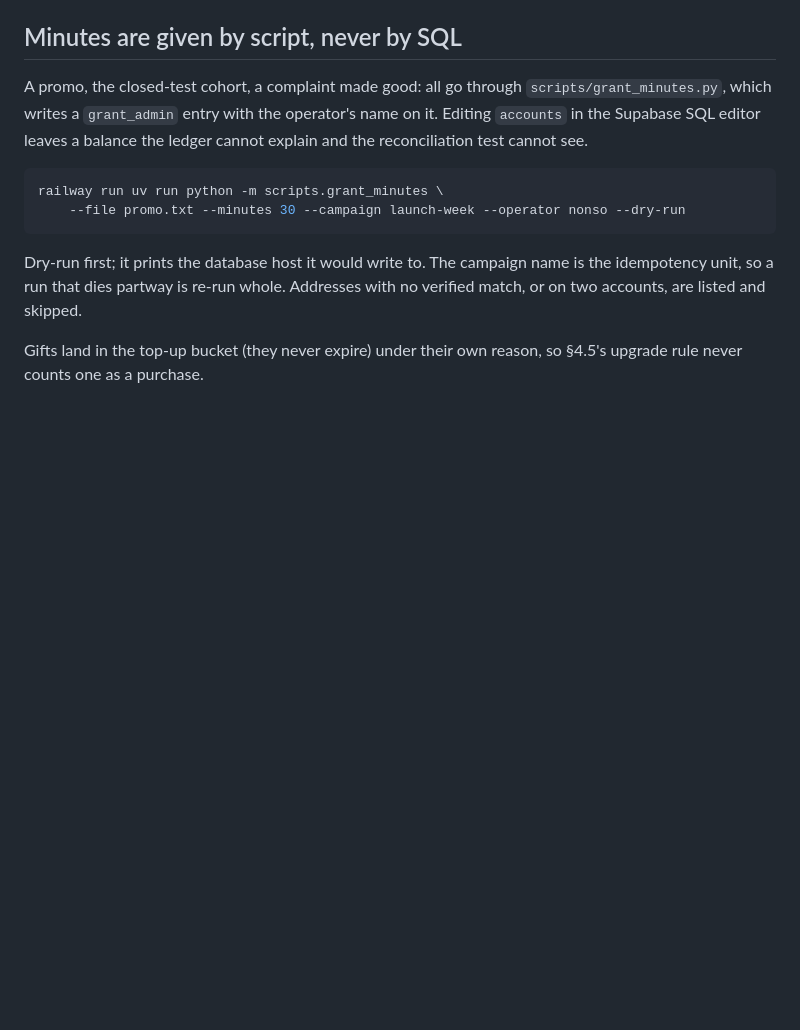
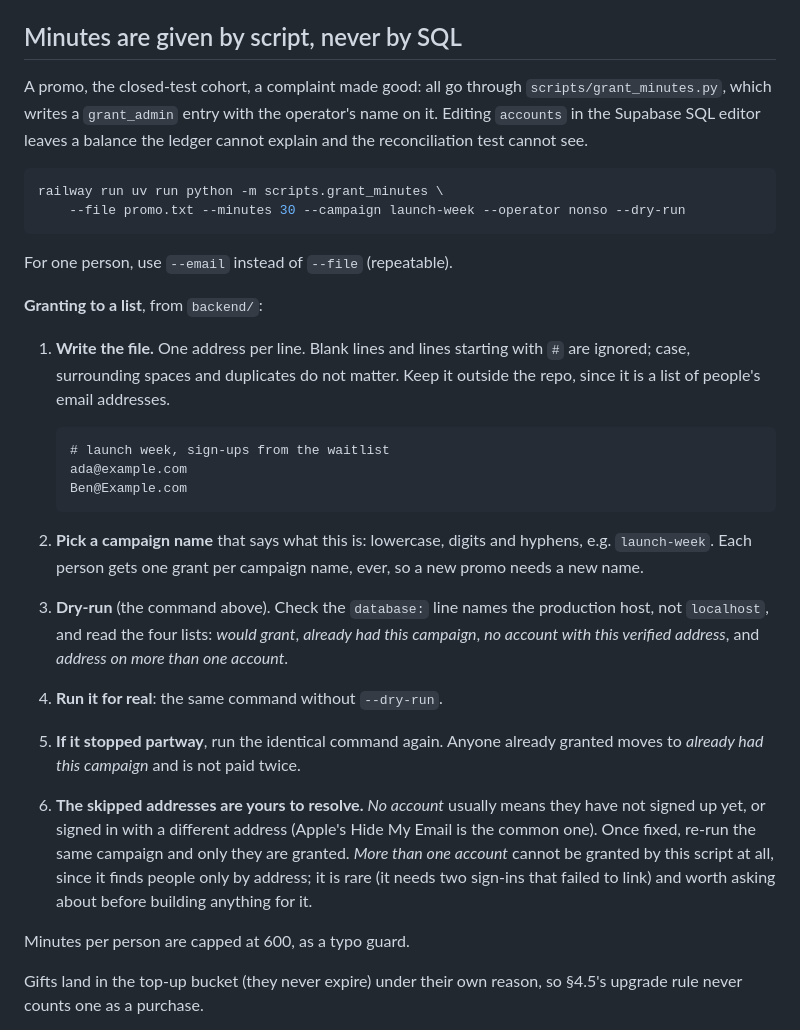
Before and after one commit to codypharm/flintroom, a Markdown page: docs/deployment.md, the part around the change. Rendered like a GitHub page; blank space fills up the shorter version.

Commit message:
Write down how to grant minutes to a list, step by step
The section had one --file example and never said what the file holds or
what to do with the addresses a run skips. The format lived only in the
script's --help.

Co-Authored-By: Claude Opus 5 (1M context) <noreply@anthropic.com>

````diff
--- a/docs/deployment.md
+++ b/docs/deployment.md
@@ -583,9 +583,39 @@ railway run uv run python -m scripts.grant_minutes \
     --file promo.txt --minutes 30 --campaign launch-week --operator nonso --dry-run
 ```
 
-Dry-run first; it prints the database host it would write to. The campaign
-name is the idempotency unit, so a run that dies partway is re-run whole.
-Addresses with no verified match, or on two accounts, are listed and skipped.
+For one person, use `--email` instead of `--file` (repeatable).
+
+**Granting to a list**, from `backend/`:
+
+1. **Write the file.** One address per line. Blank lines and lines starting
+   with `#` are ignored; case, surrounding spaces and duplicates do not matter.
+   Keep it outside the repo, since it is a list of people's email addresses.
+
+   ```text
+   # launch week, sign-ups from the waitlist
+   ada@example.com
+   Ben@Example.com
+   ```
+
+2. **Pick a campaign name** that says what this is: lowercase, digits and
+   hyphens, e.g. `launch-week`. Each person gets one grant per campaign name,
+   ever, so a new promo needs a new name.
+3. **Dry-run** (the command above). Check the `database:` line names the
+   production host, not `localhost`, and read the four lists: *would grant*,
+   *already had this campaign*, *no account with this verified address*, and
+   *address on more than one account*.
+4. **Run it for real**: the same command without `--dry-run`.
+5. **If it stopped partway**, run the identical command again. Anyone already
+   granted moves to *already had this campaign* and is not paid twice.
+6. **The skipped addresses are yours to resolve.** *No account* usually means
+   they have not signed up yet, or signed in with a different address (Apple's
+   Hide My Email is the common one). Once fixed, re-run the same campaign and
+   only they are granted. *More than one account* cannot be granted by this
+   script at all, since it finds people only by address; it is rare (it needs
+   two sign-ins that failed to link) and worth asking about before building
+   anything for it.
+
+Minutes per person are capped at 600, as a typo guard.
 
 Gifts land in the top-up bucket (they never expire) under their own reason, so
 §4.5's upgrade rule never counts one as a purchase.
````
